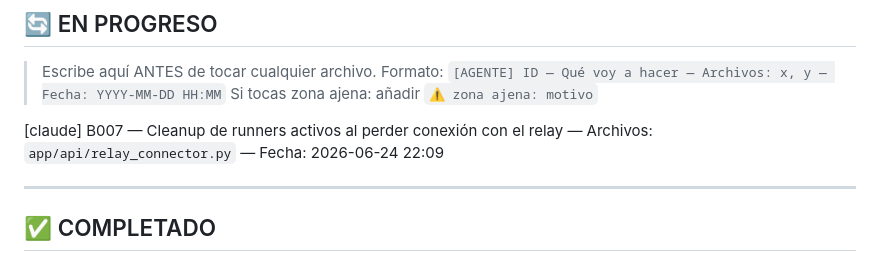
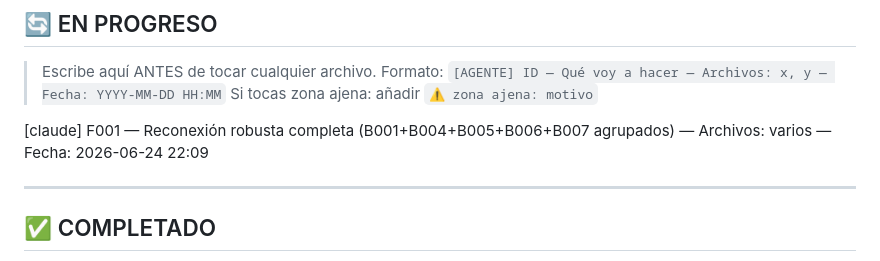
Before and after one commit to FlEtsv/cyber-agent, a Markdown page: TASKBOARD.md, the part around the change. Drawn GitHub-style.

Commit message:
[claude] claim: F001 — Reconexión robusta completa (B001+B004+B005+B006+B007 agrupa

```diff
--- a/TASKBOARD.md
+++ b/TASKBOARD.md
@@ -58,7 +58,7 @@ Si Steve escribe esas palabras en `OBJETIVOS`, ambos agentes paran, commitean el
 > Formato: `[AGENTE] ID — Qué voy a hacer — Archivos: x, y — Fecha: YYYY-MM-DD HH:MM`
 > Si tocas zona ajena: añadir `⚠️ zona ajena: motivo`
 
-[claude] B007 — Cleanup de runners activos al perder conexión con el relay — Archivos: `app/api/relay_connector.py` — Fecha: 2026-06-24 22:09
+[claude] F001 — Reconexión robusta completa (B001+B004+B005+B006+B007 agrupados) — Archivos: varios — Fecha: 2026-06-24 22:09
 
 ---
 
```
